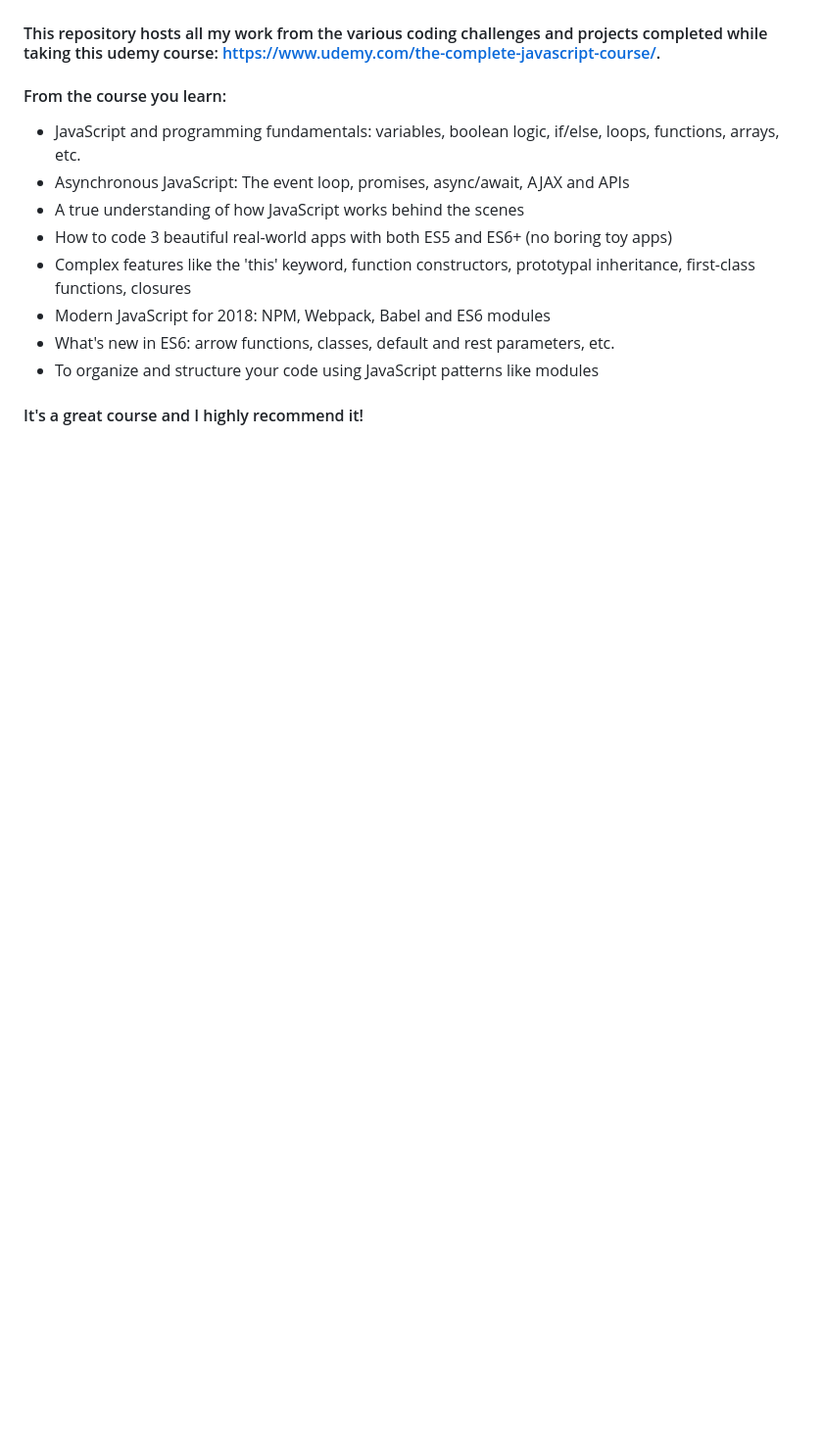
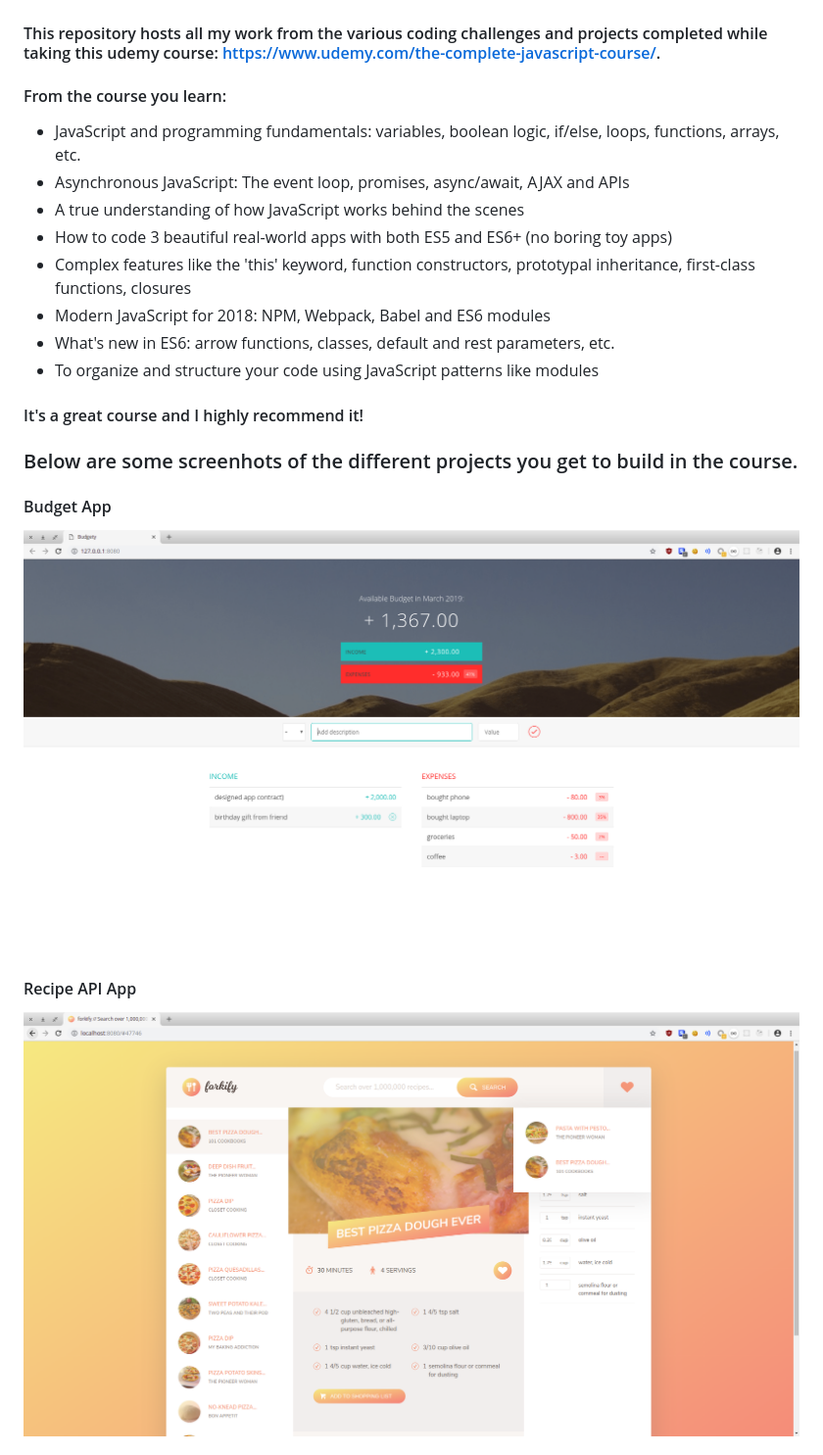
Before and after one commit to tmns/udemy-complete-js-course, a Markdown page: README.md, the part around the change printed below. Shown: that part at 98% size. GitHub-like rendering; pictures changed too: screens/budget-app.png (added), screens/recipe-api-app.png (added); blank space fills up the shorter version.

Commit message:
add screenshots of projects and update readme to include them

```diff
--- a/README.md
+++ b/README.md
@@ -14,3 +14,18 @@
 * To organize and structure your code using JavaScript patterns like modules
 
 #### It's a great course and I highly recommend it!
+
+### Below are some screenhots of the different projects you get to build in the course.
+
+#### Budget App
+
+![](./screens/budget-app.png)
+
+
+
+#### Recipe API App
+
+![](./screens/recipe-api-app.png)
+
+
+
```
Also changed, not shown: other parts of README.md (+7 -0 lines), screens/node-laptop-store-main.png (added), screens/node-laptop-store-single.png (added), 1 other file.
